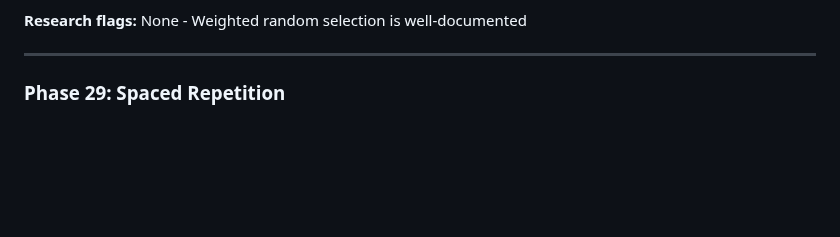
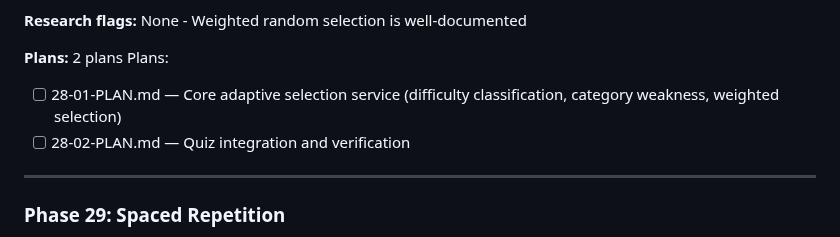
Before and after one commit to granqvistsanna-web/medtriad-app, a Markdown page: .planning/ROADMAP.md, the part around the change. GitHub-like rendering; blank space fills up the shorter version.

Commit message:
docs(28): create phase plan
Phase 28: Adaptive Difficulty
- 2 plans in 2 waves
- 1 parallel (Wave 1), 1 sequential (Wave 2)
- Ready for execution

Co-Authored-By: Claude Opus 4.5 <noreply@anthropic.com>

```diff
--- a/.planning/ROADMAP.md
+++ b/.planning/ROADMAP.md
@@ -57,6 +57,11 @@ Plans:
 5. New triads (fewer than 3 attempts) are distributed evenly regardless of difficulty
 
 **Research flags:** None - Weighted random selection is well-documented
+
+**Plans:** 2 plans
+Plans:
+- [ ] 28-01-PLAN.md — Core adaptive selection service (difficulty classification, category weakness, weighted selection)
+- [ ] 28-02-PLAN.md — Quiz integration and verification
 
 ---
 
```
Also changed, not shown: 2 other files.
